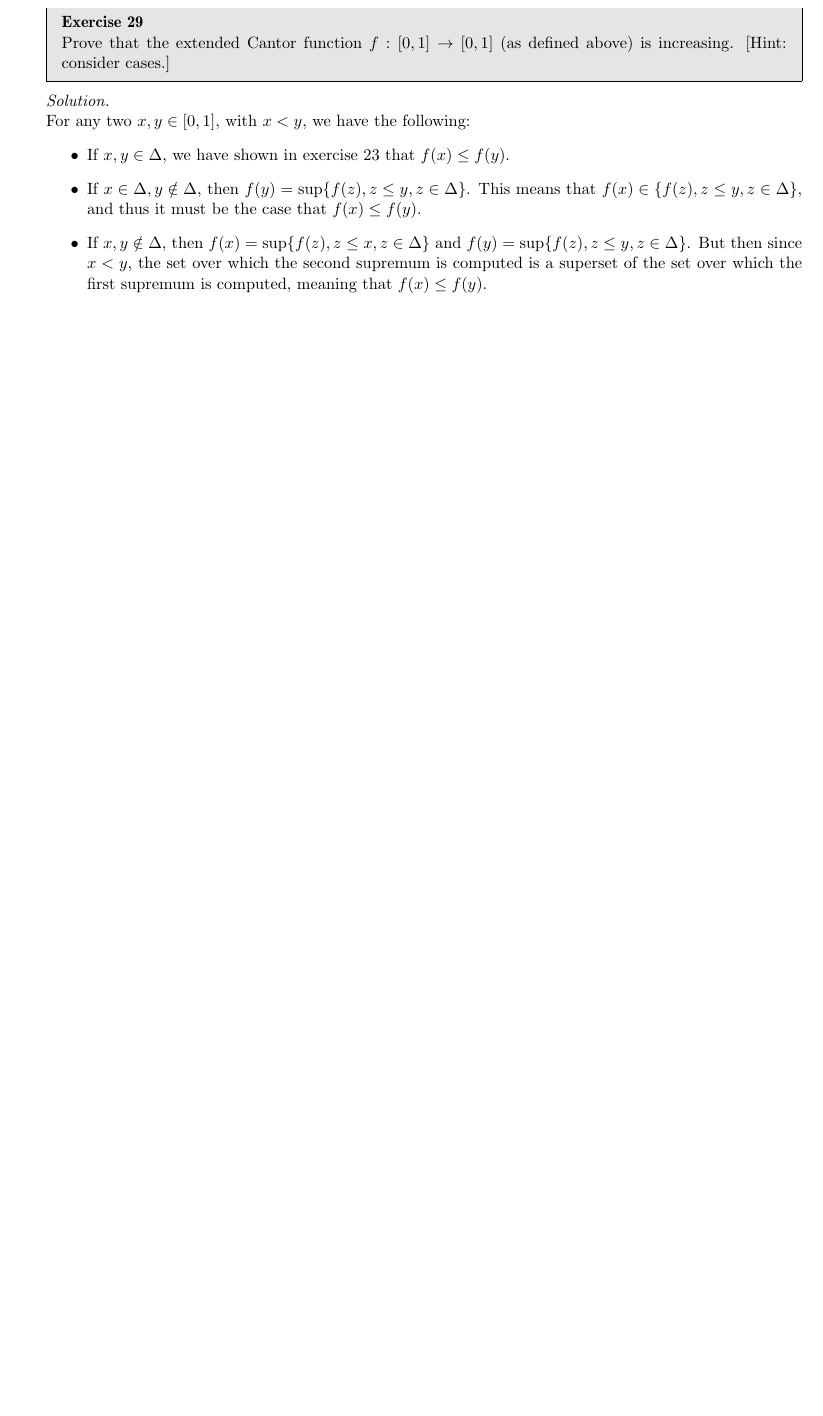
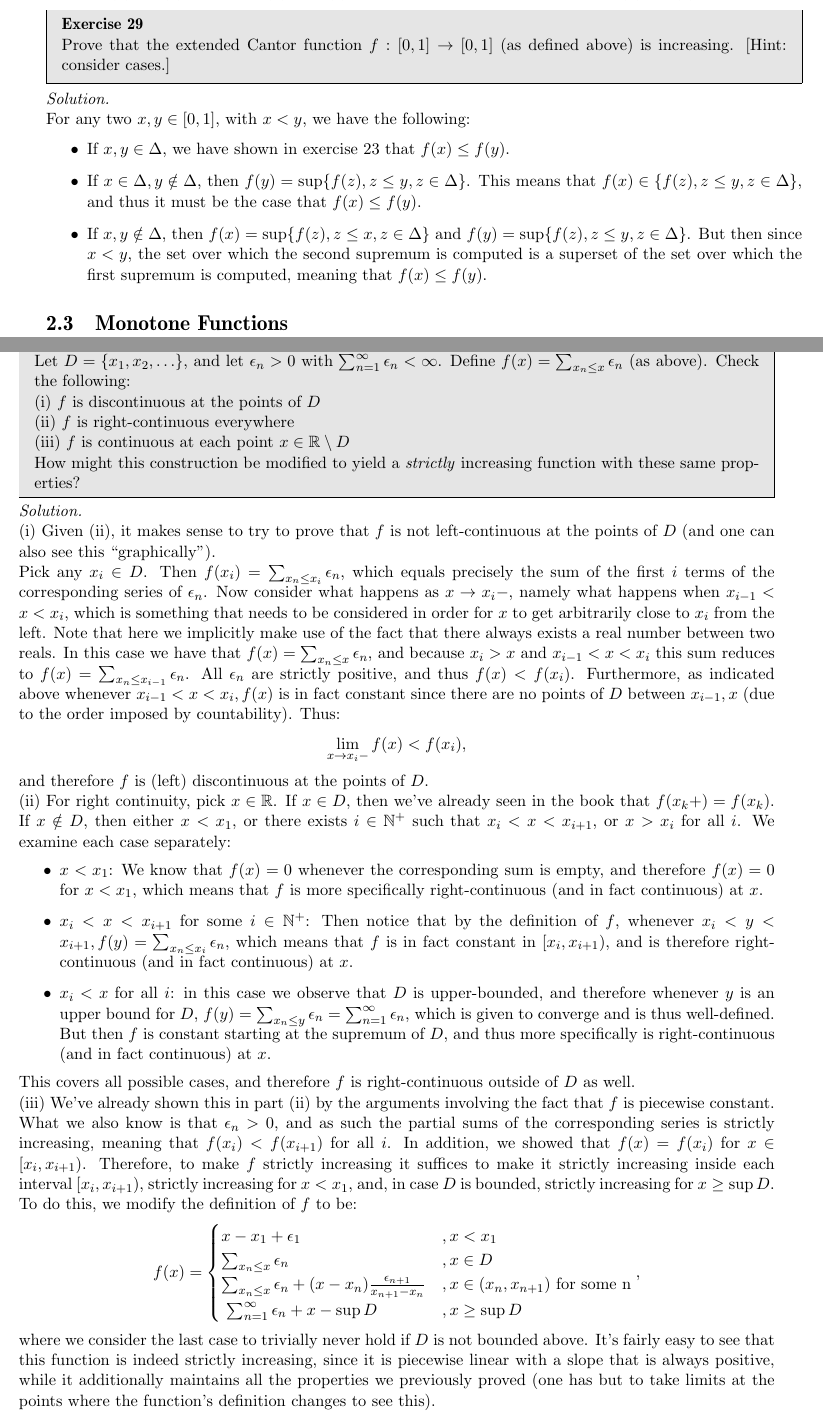
Before and after one commit to geomlyd/math_solutions, a LaTeX thesis (carothers_ra/main.tex, which reads carothers_ra/ch2.tex): part of page 28 of 28 before the commit and two parts of pages 28 and 29 of 29 after it, the two joined at a grey line, cut so that both start at the same text, the shorter picture padded with empty space. Compiled offline with pdfLaTeX.

Commit message:
Exercise 34 Ch. 2 Carothers (incorrect solution)

```diff
--- a/carothers_ra/ch2.tex
+++ b/carothers_ra/ch2.tex
@@ -300,3 +299,61 @@
         But then since $x < y$, the set over which the second supremum is computed is a superset of the set over which the first supremum is computed, meaning that $f(x) \leq f(y)$.
     \end{itemize}
 \end{solution}
+
+\section{Monotone Functions}
+
+\begin{exercise}{34}
+    Let $D = \{x_1, x_2, \ldots\}$, and let $\epsilon_n > 0$ with $\sum_{n=1}^{\infty} \epsilon_n < \infty$.
+    Define $f(x) = \sum_{x_n \leq x} \epsilon_n$ (as above).
+    Check the following:
+
+    (i) $f$ is discontinuous at the points of $D$
+
+    (ii) $f$ is right-continuous everywhere
+
+    (iii) $f$ is continuous at each point $x \in \mathbb{R} \setminus D$
+
+    How might this construction be modified to yield a \textit{strictly} increasing function with these same properties?
+\end{exercise}
+
+\begin{solution}
+
+    (i) Given (ii), it makes sense to try to prove that $f$ is not left-continuous at the points of $D$ (and one can also see this ``graphically'').
+
+    Pick any $x_i \in D$.
+    Then $f(x_i) = \sum_{x_n \leq x_i} \epsilon_n$, which equals precisely the sum of the first $i$ terms of the corresponding series of $\epsilon_n$.
+    Now consider what happens as $x \rightarrow x_i-$, namely what happens when $x_{i-1} < x < x_i$, which is something that needs to be considered in order for $x$ to get arbitrarily close to $x_i$ from the left.
+    Note that here we implicitly make use of the fact that there always exists a real number between two reals.
+    In this case we have that $f(x) = \sum_{x_n \leq x} \epsilon_n$, and because $x_i > x$ and $x_{i-1} < x < x_i$ this sum reduces to $f(x) = \sum_{x_n \leq x_{i-1}} \epsilon_n$.
+    All $\epsilon_n$ are strictly positive, and thus $f(x) < f(x_i)$.
+    Furthermore, as indicated above whenever $x_{i-1} < x < x_i, f(x)$ is in fact constant since there are no points of $D$ between $x_{i-1}, x$ (due to the order imposed by countability).
+    Thus:
+    $$\lim_{x \rightarrow x_i-} f(x) < f(x_i),$$
+    and therefore $f$ is (left) discontinuous at the points of $D$.
+
+    (ii) For right continuity, pick $x \in \mathbb{R}$.
+    If $x \in D$, then we've already seen in the book that $f(x_k+) = f(x_k)$.
+    If $x \notin D$, then either $x < x_1$, or there exists $i \in \mathbb{N}^+$ such that $x_{i} < x < x_{i+1}$, or $x > x_i$ for all $i$.
+    We examine each case separately:
+    \begin{itemize}
+        \item $x < x_1$: We know that $f(x) = 0$ whenever the corresponding sum is empty, and therefore $f(x) = 0$ for $x < x_1$, which means that $f$ is more specifically right-continuous (and in fact continuous) at $x$.
+        \item $x_i < x < x_{i+1}$ for some $i \in \mathbb{N}^+$: Then notice that by the definition of $f$, whenever $x_i < y < x_{i+1}, f(y) = \sum_{x_n \leq x_i} \epsilon_n$, which means that $f$ is in fact constant in $[x_i, x_{i+1})$, and is therefore right-continuous (and in fact continuous) at $x$.
+        \item $x_i < x$ for all $i$: in this case we observe that $D$ is upper-bounded, and therefore whenever $y$ is an upper bound for $D$, $f(y) = \sum_{x_n \leq y} \epsilon_n = \sum_{n=1}^{\infty} \epsilon_n$, which is given to converge and is thus well-defined.
+        But then $f$ is constant starting at the supremum of $D$, and thus more specifically is right-continuous (and in fact continuous) at $x$.
+    \end{itemize}
+    This covers all possible cases, and therefore $f$ is right-continuous outside of $D$ as well.
+
+    (iii) We've already shown this in part (ii) by the arguments involving the fact that $f$ is piecewise constant.
+    What we also know is that $\epsilon_n > 0$, and as such the partial sums of the corresponding series is strictly increasing, meaning that $f(x_i) < f(x_{i+1})$ for all $i$.
+    In addition, we showed that $f(x) = f(x_i)$ for $x \in [x_i, x_{i+1})$.
+    Therefore, to make $f$ strictly increasing it suffices to make it strictly increasing inside each interval $[x_i, x_{i+1})$, strictly increasing for $x < x_1$, and, in case $D$ is bounded, strictly increasing for $x \geq \sup D$.
+    To do this, we modify the definition of $f$ to be:
+    $$f(x) = \begin{cases}
+        x - x_1 + \epsilon_1 & ,x < x_1 \\
+        \sum_{x_n \leq x} \epsilon_n & ,x \in D \\
+        \sum_{x_n \leq x} \epsilon_n + (x - x_n)\frac{\epsilon_{n+1}}{x_{n+1} - x_n} & , x \in (x_n, x_{n+1}) \text{ for some } $n$ \\\
+        \sum_{n=1}^{\infty} \epsilon_n + x - \sup D & , x \geq \sup D
+    \end{cases},$$
+    where we consider the last case to trivially never hold if $D$ is not bounded above.
+    It's fairly easy to see that this function is indeed strictly increasing, since it is piecewise linear with a slope that is always positive, while it additionally maintains all the properties we previously proved (one has but to take limits at the points where the function's definition changes to see this).
+\end{solution}
```
Also changed, not shown: carothers_ra/ch2.tex (1 more changed lines).
